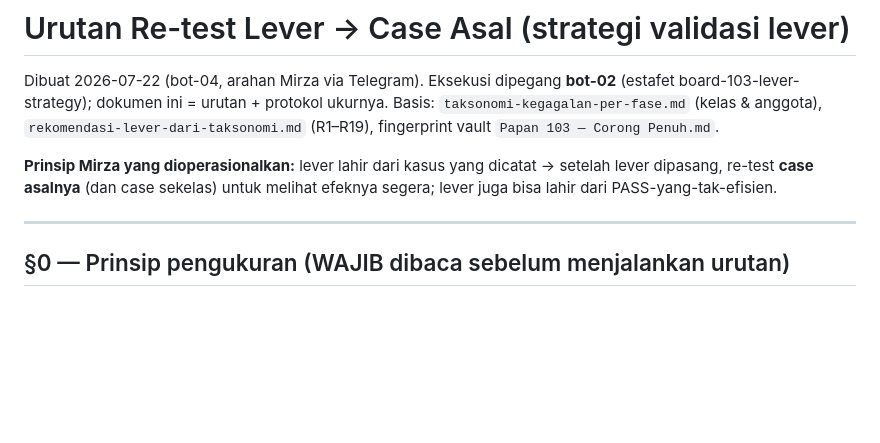
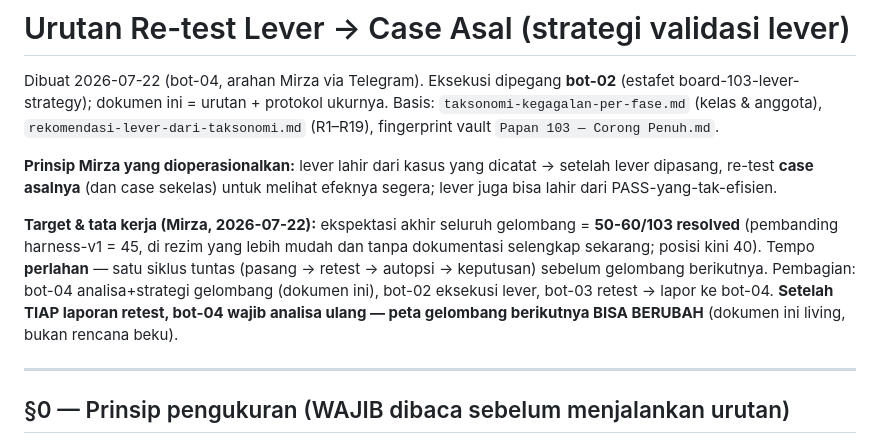
Before and after one commit to mirzaakhena/gemma-harness-swebench, a Markdown page: docs/urutan-retest-lever.md, the part around the change. Rendered like a GitHub page; blank space fills up the shorter version.

Commit message:
docs(retest): target Mirza 50-60/103 + tata kerja siklus perlahan & replan adaptif per laporan retest
Agent: bot-04
Co-Authored-By: Claude Fable 5 <noreply@anthropic.com>

```diff
--- a/docs/urutan-retest-lever.md
+++ b/docs/urutan-retest-lever.md
@@ -9,6 +9,15 @@ Basis: `taksonomi-kegagalan-per-fase.md` (kelas & anggota),
 **Prinsip Mirza yang dioperasionalkan:** lever lahir dari kasus yang dicatat →
 setelah lever dipasang, re-test **case asalnya** (dan case sekelas) untuk melihat
 efeknya segera; lever juga bisa lahir dari PASS-yang-tak-efisien.
+
+**Target & tata kerja (Mirza, 2026-07-22):** ekspektasi akhir seluruh gelombang
+= **50-60/103 resolved** (pembanding harness-v1 = 45, di rezim yang lebih mudah
+dan tanpa dokumentasi selengkap sekarang; posisi kini 40). Tempo **perlahan** —
+satu siklus tuntas (pasang → retest → autopsi → keputusan) sebelum gelombang
+berikutnya. Pembagian: bot-04 analisa+strategi gelombang (dokumen ini), bot-02
+eksekusi lever, bot-03 retest → lapor ke bot-04. **Setelah TIAP laporan retest,
+bot-04 wajib analisa ulang — peta gelombang berikutnya BISA BERUBAH** (dokumen
+ini living, bukan rencana beku).
 
 ---
 
```
